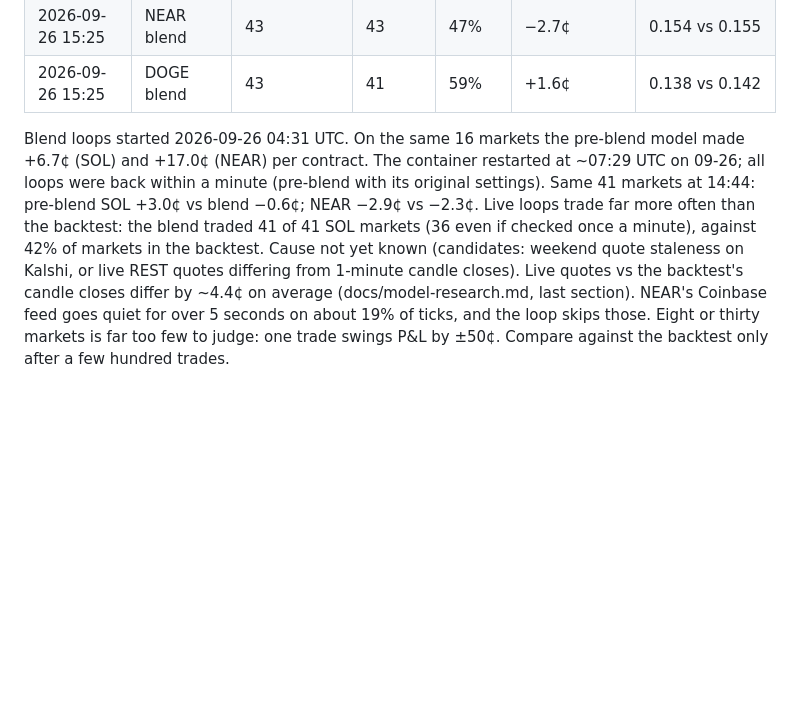
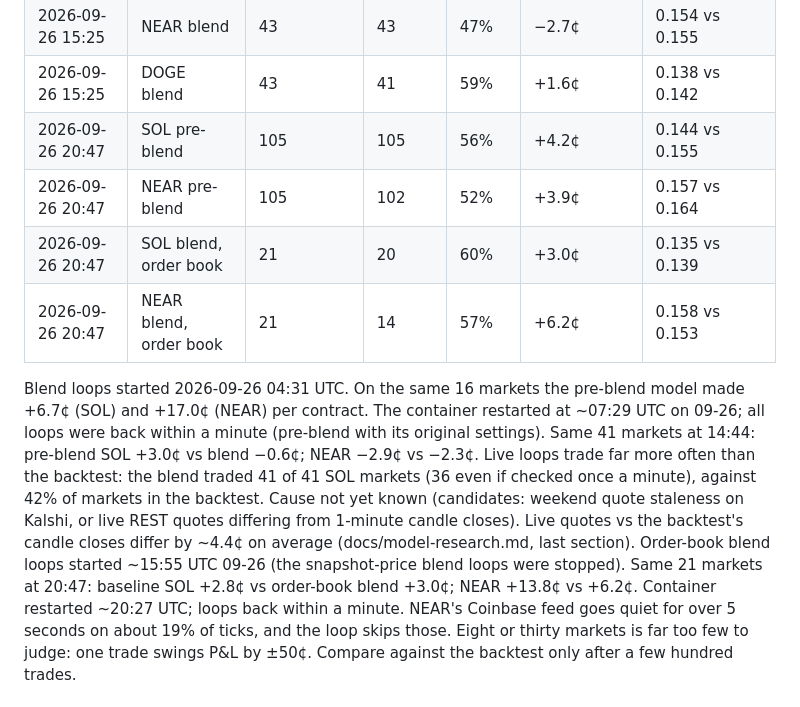
Before and after one commit to kr1216/git-clone-https-github.com-elebumm-RedditVideoMakerBot.git-cd-RedditVideoMakerBot, a Markdown page: docs/vixyvault-analysis.md, the part around the change. Rendered like a GitHub page; blank space fills up the shorter version.

```diff
--- a/docs/vixyvault-analysis.md
+++ b/docs/vixyvault-analysis.md
@@ -273,6 +273,10 @@ Rows up to 2026-09-26 02:40 are the pre-blend model (SOL 1.0×/4¢, NEAR 1.0×/7
 | 2026-09-26 15:25 | SOL blend | 43 | 43 | 53% | −3.5¢ | 0.158 vs 0.158 |
 | 2026-09-26 15:25 | NEAR blend | 43 | 43 | 47% | −2.7¢ | 0.154 vs 0.155 |
 | 2026-09-26 15:25 | DOGE blend | 43 | 41 | 59% | +1.6¢ | 0.138 vs 0.142 |
+| 2026-09-26 20:47 | SOL pre-blend | 105 | 105 | 56% | +4.2¢ | 0.144 vs 0.155 |
+| 2026-09-26 20:47 | NEAR pre-blend | 105 | 102 | 52% | +3.9¢ | 0.157 vs 0.164 |
+| 2026-09-26 20:47 | SOL blend, order book | 21 | 20 | 60% | +3.0¢ | 0.135 vs 0.139 |
+| 2026-09-26 20:47 | NEAR blend, order book | 21 | 14 | 57% | +6.2¢ | 0.158 vs 0.153 |
 
 Blend loops started 2026-09-26 04:31 UTC. On the same 16 markets the pre-blend model made
 +6.7¢ (SOL) and +17.0¢ (NEAR) per contract. The container restarted at ~07:29 UTC on
@@ -283,6 +287,9 @@ Live loops trade far more often than the backtest: the blend traded 41 of 41 SOL
 known (candidates: weekend quote staleness on Kalshi, or live REST quotes differing from
 1-minute candle closes).
 Live quotes vs the backtest's candle closes differ by ~4.4¢ on average (docs/model-research.md, last section).
+Order-book blend loops started ~15:55 UTC 09-26 (the snapshot-price blend loops were stopped). Same 21
+markets at 20:47: baseline SOL +2.8¢ vs order-book blend +3.0¢; NEAR +13.8¢ vs +6.2¢. Container
+restarted ~20:27 UTC; loops back within a minute.
 NEAR's Coinbase feed goes quiet for over 5 seconds on about 19% of ticks, and the loop skips those.
 Eight or thirty markets is far too few to judge: one trade swings P&L by ±50¢. Compare against
 the backtest only after a few hundred trades.
```
Also changed, not shown: docs/model-research.md (+5 -1 lines).
